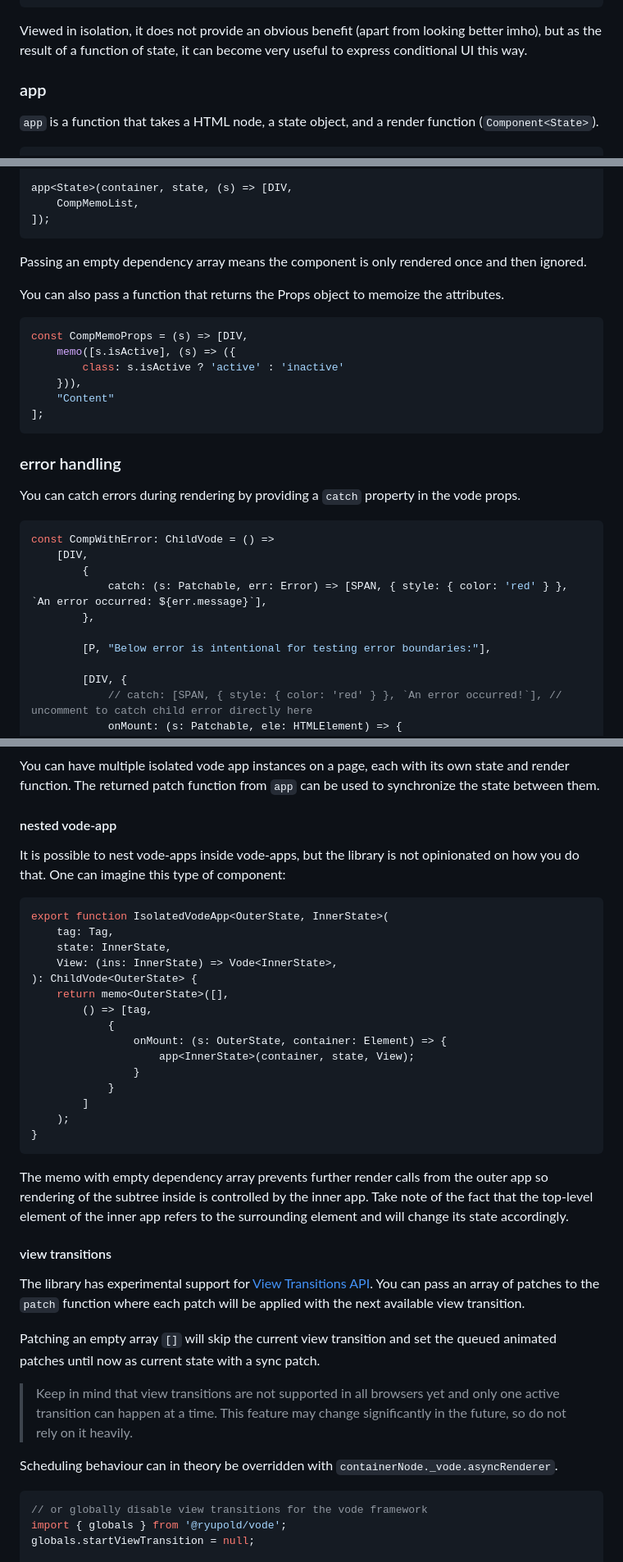
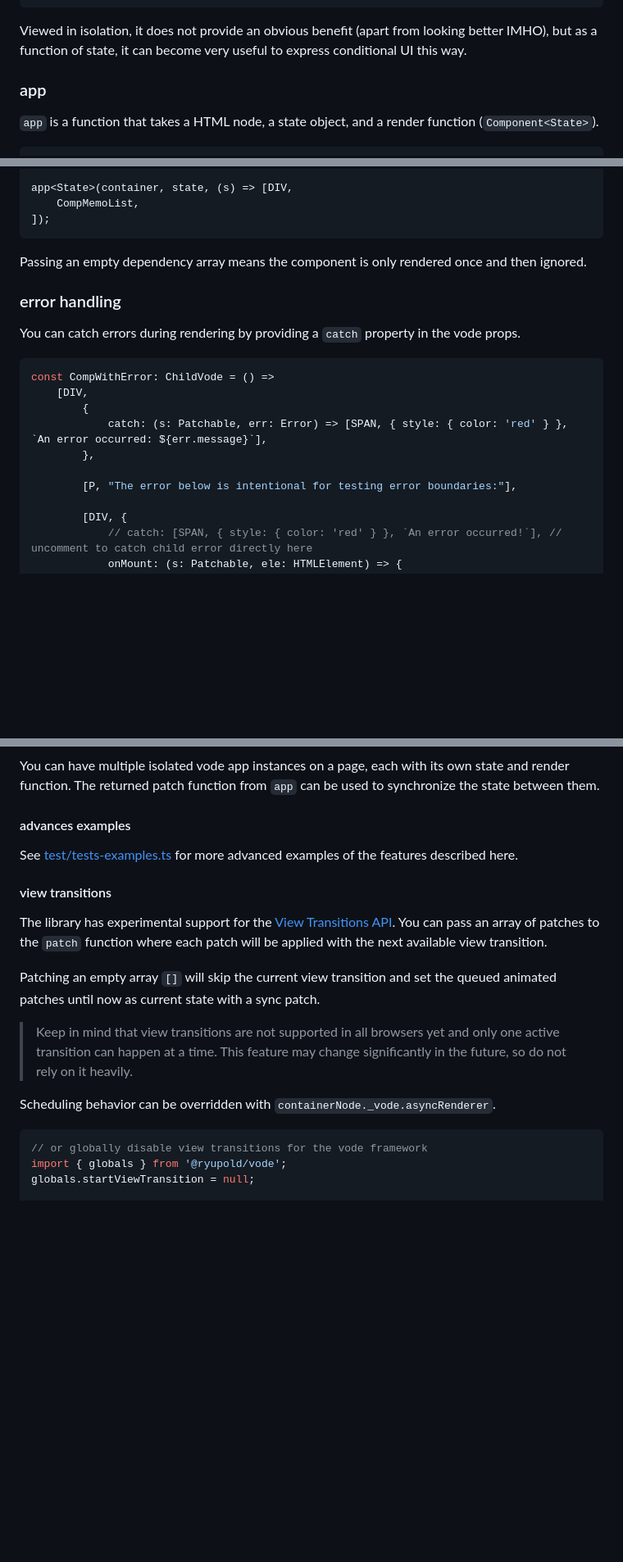
Before and after one commit to ryupold/vode, a Markdown page: README.md, 3 parts joined by grey strips. Shown at 82% size. Drawn GitHub-style; blank space fills up the shorter version.

Commit message:
docs: update readme

````diff
--- a/README.md
+++ b/README.md
@@ -217,8 +217,8 @@ expressed as *vode* structure it would look like this:
 ]
 ```
 
-Viewed in isolation, it does not provide an obvious benefit (apart from looking better imho),
-but as the result of a function of state, it can become very useful to express conditional UI this way.
+Viewed in isolation, it does not provide an obvious benefit (apart from looking better IMHO),
+but as a function of state, it can become very useful to express conditional UI this way.
 
 ### app
 
@@ -463,18 +463,8 @@ app<State>(container, state, (s) => [DIV,
     CompMemoList,
 ]);
 ```
+
 Passing an empty dependency array means the component is only rendered once and then ignored.
-
-You can also pass a function that returns the Props object to memoize the attributes.
-
-```typescript
-const CompMemoProps = (s) => [DIV,
-    memo([s.isActive], (s) => ({
-        class: s.isActive ? 'active' : 'inactive'
-    })),
-    "Content"
-];
-```
 
 ### error handling
 
@@ -487,7 +477,7 @@ const CompWithError: ChildVode = () =>
             catch: (s: Patchable, err: Error) => [SPAN, { style: { color: 'red' } }, `An error occurred: ${err.message}`],
         },
 
-        [P, "Below error is intentional for testing error boundaries:"],
+        [P, "The error below is intentional for testing error boundaries:"],
 
         [DIV, {
             // catch: [SPAN, { style: { color: 'red' } }, `An error occurred!`], // uncomment to catch child error directly here
@@ -700,40 +690,18 @@ When you have deeply nested state, context gives you a way to access and patch t
 You can have multiple isolated vode app instances on a page, each with its own state and render function.
 The returned patch function from `app` can be used to synchronize the state between them.
 
-#### nested vode-app
-It is possible to nest vode-apps inside vode-apps, but the library is not opinionated on how you do that.
-One can imagine this type of component:
+#### advances examples
 
-```typescript
-export function IsolatedVodeApp<OuterState, InnerState>(
-    tag: Tag,
-    state: InnerState,
-    View: (ins: InnerState) => Vode<InnerState>,
-): ChildVode<OuterState> {
-    return memo<OuterState>([],
-        () => [tag,
-            {
-                onMount: (s: OuterState, container: Element) => {
-                    app<InnerState>(container, state, View);
-                }
-            }
-        ]
-    );
-}
-```
-
-The memo with empty dependency array prevents further render calls from the outer app
-so rendering of the subtree inside is controlled by the inner app.
-Take note of the fact that the top-level element of the inner app refers to the surrounding element and will change its state accordingly.
+See [test/tests-examples.ts](./test/tests-examples.ts) for more advanced examples of the features described here.
 
 #### view transitions
-The library has experimental support for [View Transitions API](https://developer.mozilla.org/en-US/docs/Web/API/View_Transition_API).
+The library has experimental support for the [View Transitions API](https://developer.mozilla.org/en-US/docs/Web/API/View_Transition_API).
 You can pass an array of patches to the `patch` function where each patch will be applied with the next available view transition.
 
 Patching an empty array `[]` will skip the current view transition and set the queued animated patches until now as current state with a sync patch.
 > Keep in mind that view transitions are not supported in all browsers yet and only one active transition can happen at a time. This feature may change significantly in the future, so do not rely on it heavily.
 
-Scheduling behaviour can in theory be overridden with `containerNode._vode.asyncRenderer`.
+Scheduling behavior can be overridden with `containerNode._vode.asyncRenderer`.
 
 ```javascript
 // or globally disable view transitions for the vode framework
````
Also changed, not shown: other parts of README.md (+8 -8 lines).
